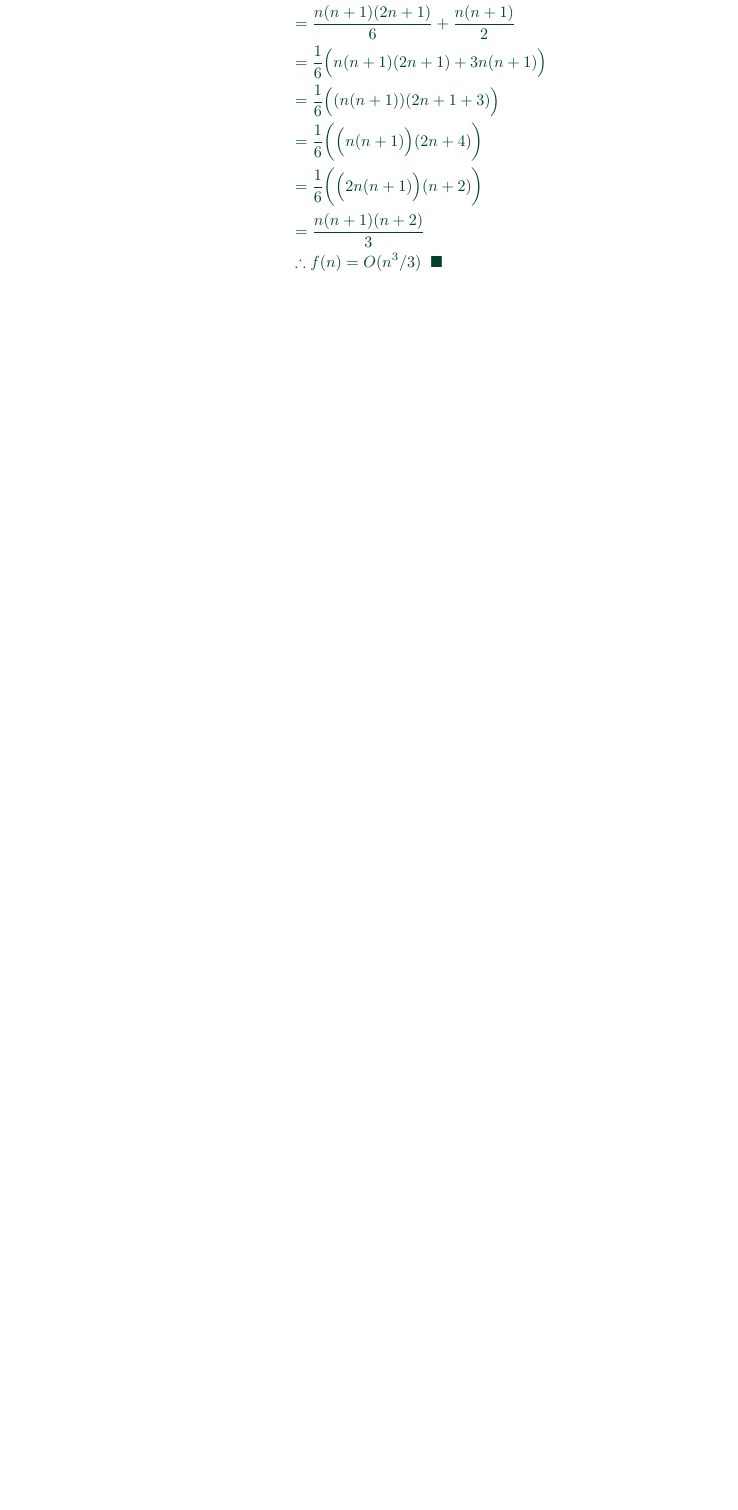
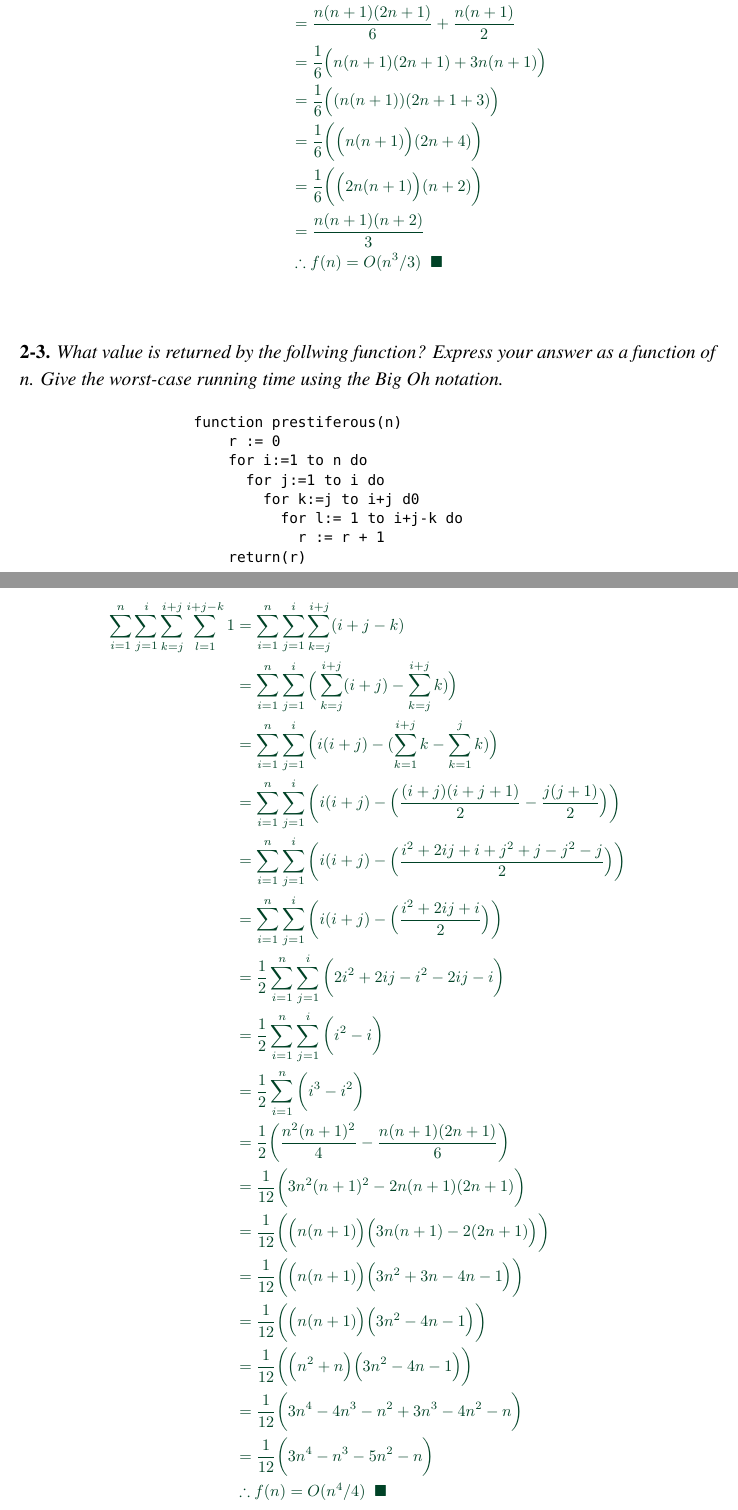
Before and after one commit to zgrimm/algoman, a LaTeX problem sheet (exercises/main.tex, which reads exercises/chapter_2/program_analysis.tex): part of page 13 of 13 before the commit and two parts of pages 13 and 14 of 14 after it, the two joined at a grey line, cut so that both start at the same text, the shorter picture padded with empty space. Compiled offline with pdfLaTeX.

Commit message:
added notes skeleton

```diff
--- a/exercises/chapter_2/program_analysis.tex
+++ b/exercises/chapter_2/program_analysis.tex
@@ -49,3 +49,38 @@ f(n) &= \frac{n(n(n+1))}{2} - \frac{n(n+1)(2n+1)}{12} - \frac{n(n+1)}{4}\\
 &= \frac{n(n+1)(n+2)}{3}\\
 &\therefore f(n) = O(n^{3}/3) \;\;\blacksquare
 \end{soleqo}
+
+\subsubsection*{\textbf{2-3.} \emph{What value is returned by the follwing function? Express your answer as a function of n. Give the worst-case running time using the Big Oh notation.
+}}
+\begin{verbatim}
+                    function prestiferous(n)
+                        r := 0
+                        for i:=1 to n do
+                          for j:=1 to i do
+                            for k:=j to i+j d0
+                              for l:= 1 to i+j-k do
+                                r := r + 1
+                        return(r)
+\end{verbatim}
+
+\begin{soleqo}
+  \sum_{i=1}^{n}\sum_{j=1}^{i}\sum_{k=j}^{i+j}\sum_{l=1}^{i+j-k} 1&=
+  \sum_{i=1}^{n}\sum_{j=1}^{i}\sum_{k=j}^{i+j} (i+j-k) \\
+  &= \sum_{i=1}^{n}\sum_{j=1}^{i}\Big(\sum_{k=j}^{i+j} (i+j) -\sum_{k=j}^{i+j}k) \Big)\\
+  &= \sum_{i=1}^{n}\sum_{j=1}^{i}\Big(i(i+j)-(\sum_{k=1}^{i+j}k -\sum_{k=1}^{j}k)\Big)\\
+  &= \sum_{i=1}^{n}\sum_{j=1}^{i}\bigg(i(i+j)-\Big(\frac{(i+j)(i+j+1)}{2} -\frac{j(j+1)}{2}\Big)\bigg)\\
+  &= \sum_{i=1}^{n}\sum_{j=1}^{i}\bigg(i(i+j)-\Big(\frac{i^{2}+2ij+i+j^{2}+j - j^{2} - j}{2}\Big)\bigg)\\
+  &= \sum_{i=1}^{n}\sum_{j=1}^{i}\bigg(i(i+j)-\Big(\frac{i^{2}+2ij+i}{2}\Big)\bigg)\\
+  &= \frac{1}{2}\sum_{i=1}^{n}\sum_{j=1}^{i}\bigg(2i^{2}+2ij-i^{2}-2ij-i\bigg)\\
+  &= \frac{1}{2}\sum_{i=1}^{n}\sum_{j=1}^{i}\bigg(i^{2}-i\bigg)\\
+  &= \frac{1}{2}\sum_{i=1}^{n}\bigg(i^{3}-i^{2}\bigg)\\
+  &= \frac{1}{2}\bigg(\frac{n^{2}(n+1)^{2}}{4}-\frac{n(n+1)(2n+1)}{6}\bigg)\\
+  &= \frac{1}{12}\bigg(3n^{2}(n+1)^{2} -2n(n+1)(2n+1)\bigg)\\
+  &= \frac{1}{12}\bigg(\Big(n(n+1)\Big)\Big(3n(n+1) - 2(2n+1)\Big)\bigg)\\
+  &= \frac{1}{12}\bigg(\Big(n(n+1)\Big)\Big(3n^{2}+3n-4n-1\Big)\bigg)\\
+  &= \frac{1}{12}\bigg(\Big(n(n+1)\Big)\Big(3n^{2}-4n-1\Big)\bigg)\\
+  &= \frac{1}{12}\bigg(\Big(n^{2}+n\Big)\Big(3n^{2}-4n-1\Big)\bigg)\\
+  &= \frac{1}{12}\bigg(3n^{4}-4n^{3}-n^{2}+3n^{3}-4n^{2}-n\bigg)\\
+  &= \frac{1}{12}\bigg(3n^{4}-n^{3}-5n^{2}-n\bigg)\\
+  &\therefore f(n) = O(n^{4}/4) \;\;\blacksquare
+\end{soleqo}
```
Also changed, not shown: Chapter1/LaTeX/helpers/testsHere.pdf, exercises/testsHere.pdf, 2 other files.
